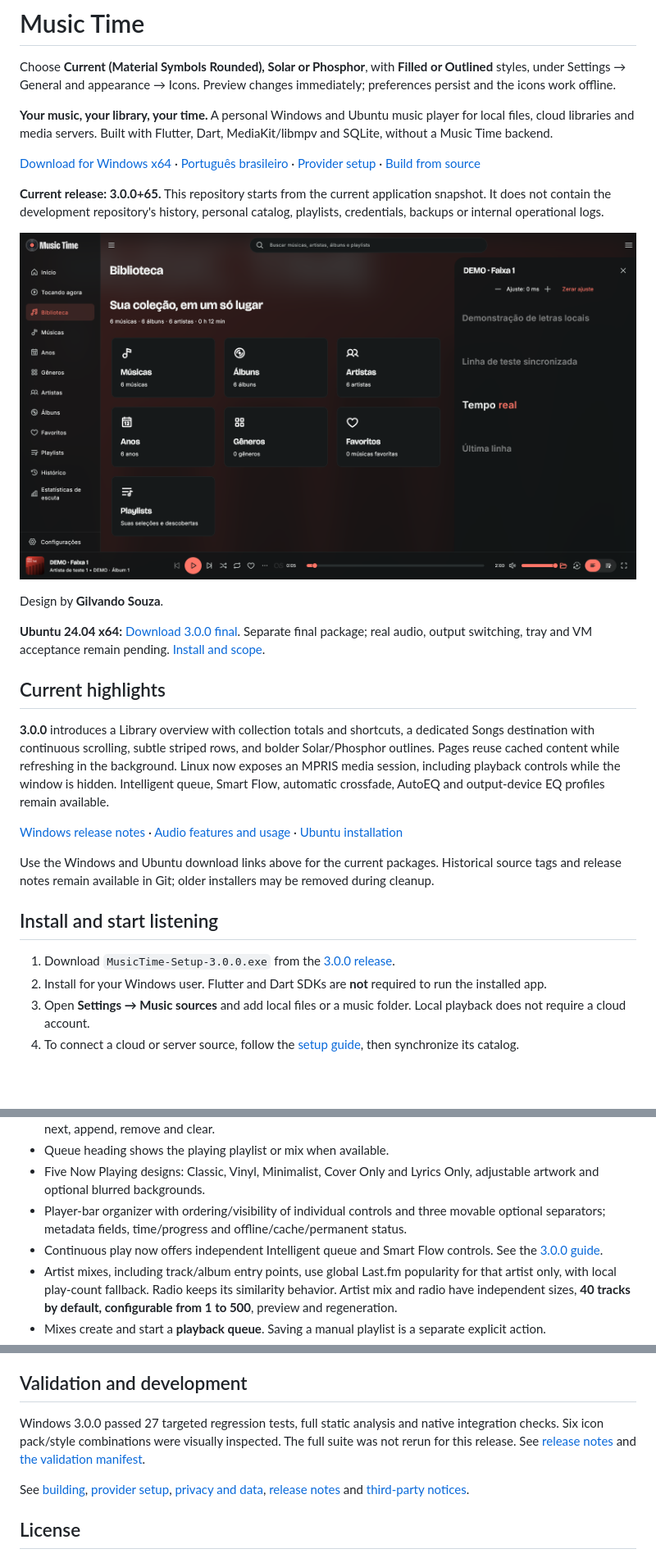
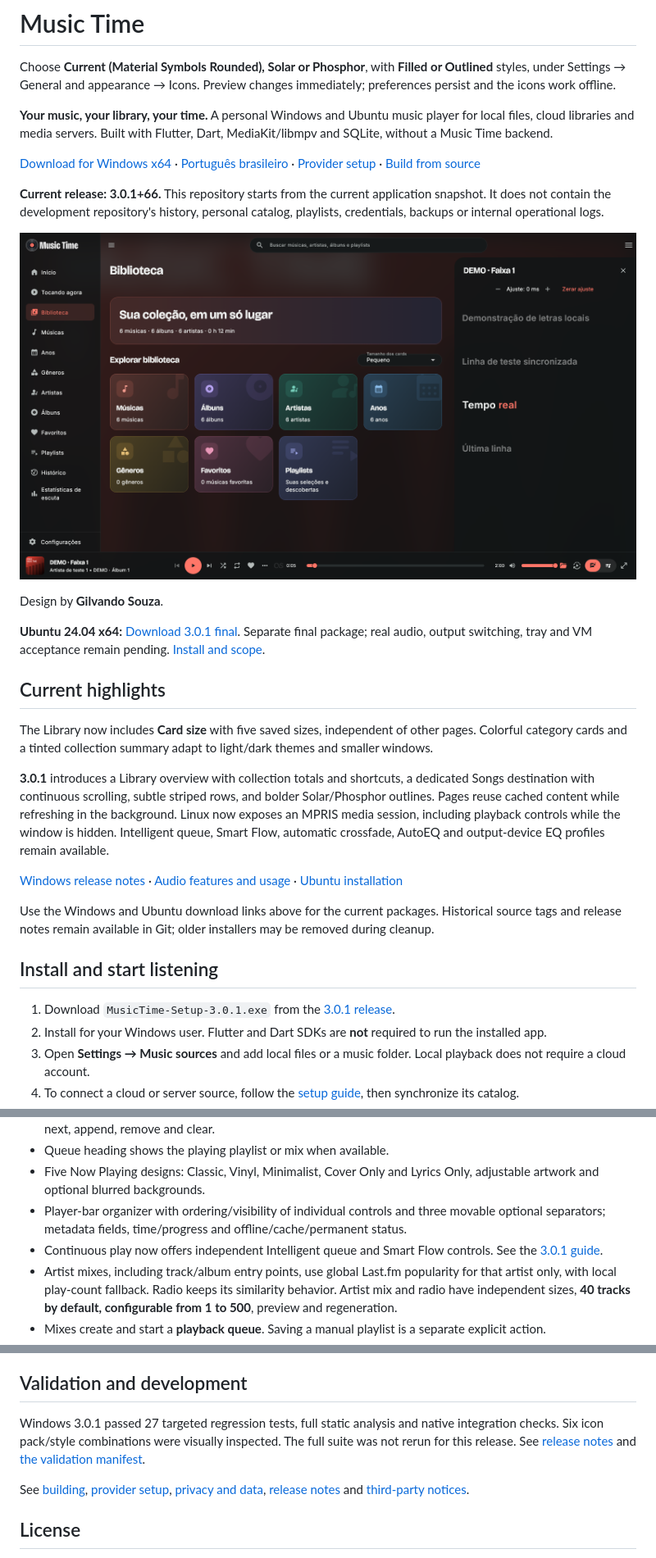
Before and after one commit to eugilvando/Music-Time-Player, a Markdown page: README.md, 3 parts joined by grey strips. Shown at 82% size. Rendered like a GitHub page; pictures changed too: docs/images/library-3.0.1.png (added); blank space fills up the shorter version.

```diff
--- a/README.md
+++ b/README.md
@@ -12,25 +12,27 @@ Choose **Current (Material Symbols Rounded), Solar or Phosphor**, with **Filled
 
 [Download for Windows x64](https://github.com/eugilvando/Music-Time-Player/releases/latest) · [Português brasileiro](README.pt-BR.md) · [Provider setup](docs/provider-setup.md) · [Build from source](docs/building.md)
 
-**Current release: 3.0.0+65.** This repository starts from the current application snapshot. It does not contain the development repository's history, personal catalog, playlists, credentials, backups or internal operational logs.
+**Current release: 3.0.1+66.** This repository starts from the current application snapshot. It does not contain the development repository's history, personal catalog, playlists, credentials, backups or internal operational logs.
 
-![Music Time 3.0 Library with fictional demonstration data](docs/images/library-3.0.png)
+![Music Time 3.0 Library with fictional demonstration data](docs/images/library-3.0.1.png)
 
 Design by **Gilvando Souza**.
 
-**Ubuntu 24.04 x64:** [Download 3.0.0 final](https://github.com/eugilvando/Music-Time-Player/releases/tag/v3.0.0-ubuntu). Separate final package; real audio, output switching, tray and VM acceptance remain pending. [Install and scope](docs/ubuntu-preview.md).
+**Ubuntu 24.04 x64:** [Download 3.0.1 final](https://github.com/eugilvando/Music-Time-Player/releases/tag/v3.0.1-ubuntu). Separate final package; real audio, output switching, tray and VM acceptance remain pending. [Install and scope](docs/ubuntu-preview.md).
 
 ## Current highlights
 
-**3.0.0** introduces a Library overview with collection totals and shortcuts, a dedicated Songs destination with continuous scrolling, subtle striped rows, and bolder Solar/Phosphor outlines. Pages reuse cached content while refreshing in the background. Linux now exposes an MPRIS media session, including playback controls while the window is hidden. Intelligent queue, Smart Flow, automatic crossfade, AutoEQ and output-device EQ profiles remain available.
+The Library now includes **Card size** with five saved sizes, independent of other pages. Colorful category cards and a tinted collection summary adapt to light/dark themes and smaller windows.
 
-[Windows release notes](docs/release-3.0.0.md) · [Audio features and usage](docs/release-2.7.0.md) · [Ubuntu installation](docs/ubuntu-preview.md)
+**3.0.1** introduces a Library overview with collection totals and shortcuts, a dedicated Songs destination with continuous scrolling, subtle striped rows, and bolder Solar/Phosphor outlines. Pages reuse cached content while refreshing in the background. Linux now exposes an MPRIS media session, including playback controls while the window is hidden. Intelligent queue, Smart Flow, automatic crossfade, AutoEQ and output-device EQ profiles remain available.
+
+[Windows release notes](docs/release-3.0.1.md) · [Audio features and usage](docs/release-2.7.0.md) · [Ubuntu installation](docs/ubuntu-preview.md)
 
 Use the Windows and Ubuntu download links above for the current packages. Historical source tags and release notes remain available in Git; older installers may be removed during cleanup.
 
 ## Install and start listening
 
-1. Download `MusicTime-Setup-3.0.0.exe` from the [3.0.0 release](https://github.com/eugilvando/Music-Time-Player/releases/tag/v3.0.0).
+1. Download `MusicTime-Setup-3.0.1.exe` from the [3.0.1 release](https://github.com/eugilvando/Music-Time-Player/releases/tag/v3.0.1).
 2. Install for your Windows user. Flutter and Dart SDKs are **not** required to run the installed app.
 3. Open **Settings → Music sources** and add local files or a music folder. Local playback does not require a cloud account.
 4. To connect a cloud or server source, follow the [setup guide](docs/provider-setup.md), then synchronize its catalog.
@@ -89,7 +91,7 @@ Google uses the **restricted** `drive.readonly` scope. Unverified/testing projec
 - Queue heading shows the playing playlist or mix when available.
 - Five Now Playing designs: Classic, Vinyl, Minimalist, Cover Only and Lyrics Only, adjustable artwork and optional blurred backgrounds.
 - Player-bar organizer with ordering/visibility of individual controls and three movable optional separators; metadata fields, time/progress and offline/cache/permanent status.
-- Continuous play now offers independent Intelligent queue and Smart Flow controls. See the [3.0.0 guide](docs/release-3.0.0.md).
+- Continuous play now offers independent Intelligent queue and Smart Flow controls. See the [3.0.1 guide](docs/release-3.0.1.md).
 - Artist mixes, including track/album entry points, use global Last.fm popularity for that artist only, with local play-count fallback. Radio keeps its similarity behavior. Artist mix and radio have independent sizes, **40 tracks by default, configurable from 1 to 500**, preview and regeneration.
 - Mixes create and start a **playback queue**. Saving a manual playlist is a separate explicit action.
 - Crossfade: Off, Automatic or Manual; Smooth, Smart fades and Mix only transitions. Automatic selects up to six seconds using track lengths and compatible waveform analysis. Sequential album playback bypasses overlap.
@@ -165,5 +167,5 @@ These images render actual application widgets using a **fictional, isolated dem
 
 ## Validation and development
 
-Windows 3.0.0 passed 27 targeted regression tests, full static analysis and native integration checks. Six icon pack/style combinations were visually inspected. The full suite was not rerun for this release. See [release notes](docs/release-3.0.0.md) and [the validation manifest](release/validation.json).
+Windows 3.0.1 passed 27 targeted regression tests, full static analysis and native integration checks. Six icon pack/style combinations were visually inspected. The full suite was not rerun for this release. See [release notes](docs/release-3.0.1.md) and [the validation manifest](release/validation.json).
 
```
Also changed, not shown: other parts of README.md (+1 -1 lines), README.pt-BR.md (+12 -10 lines), docs/release-3.0.1-ubuntu.md (added, +11 -0 lines), 2 other files.
